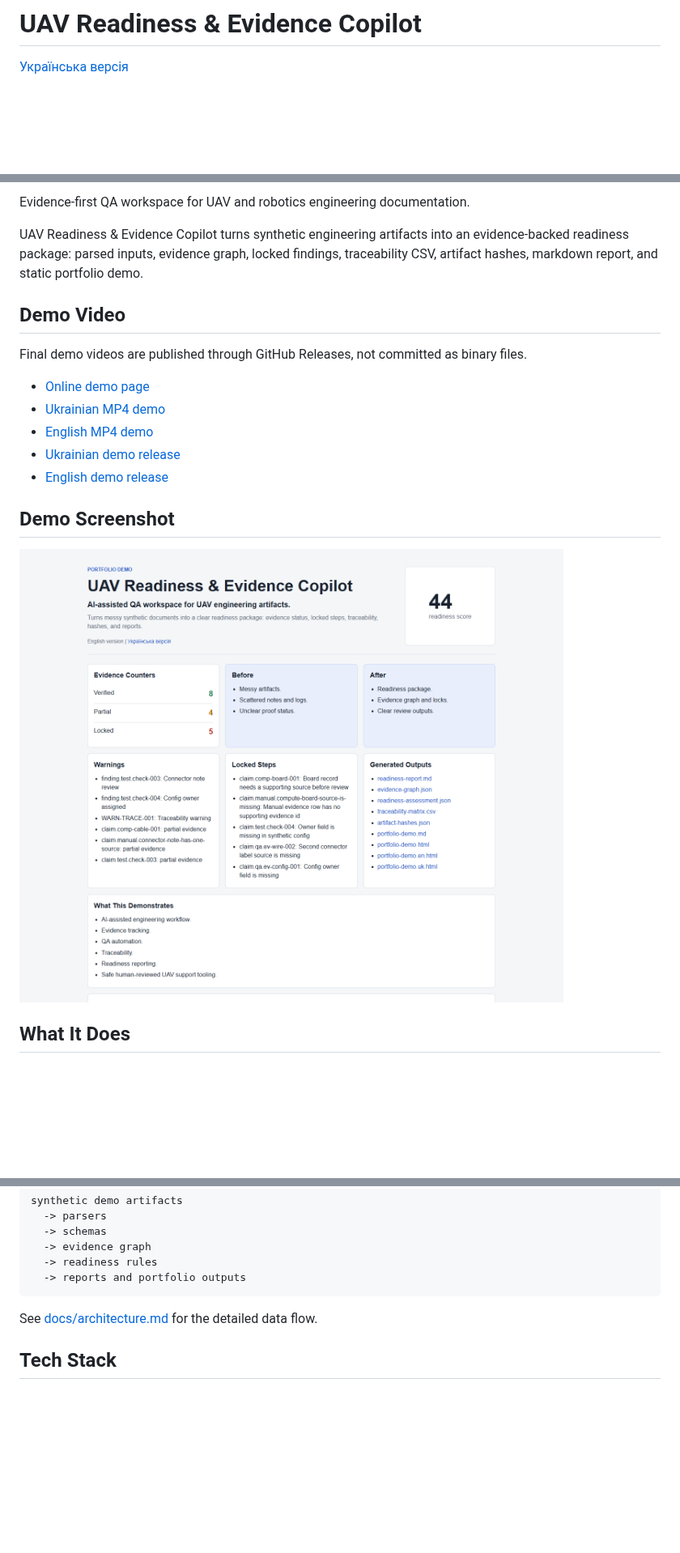
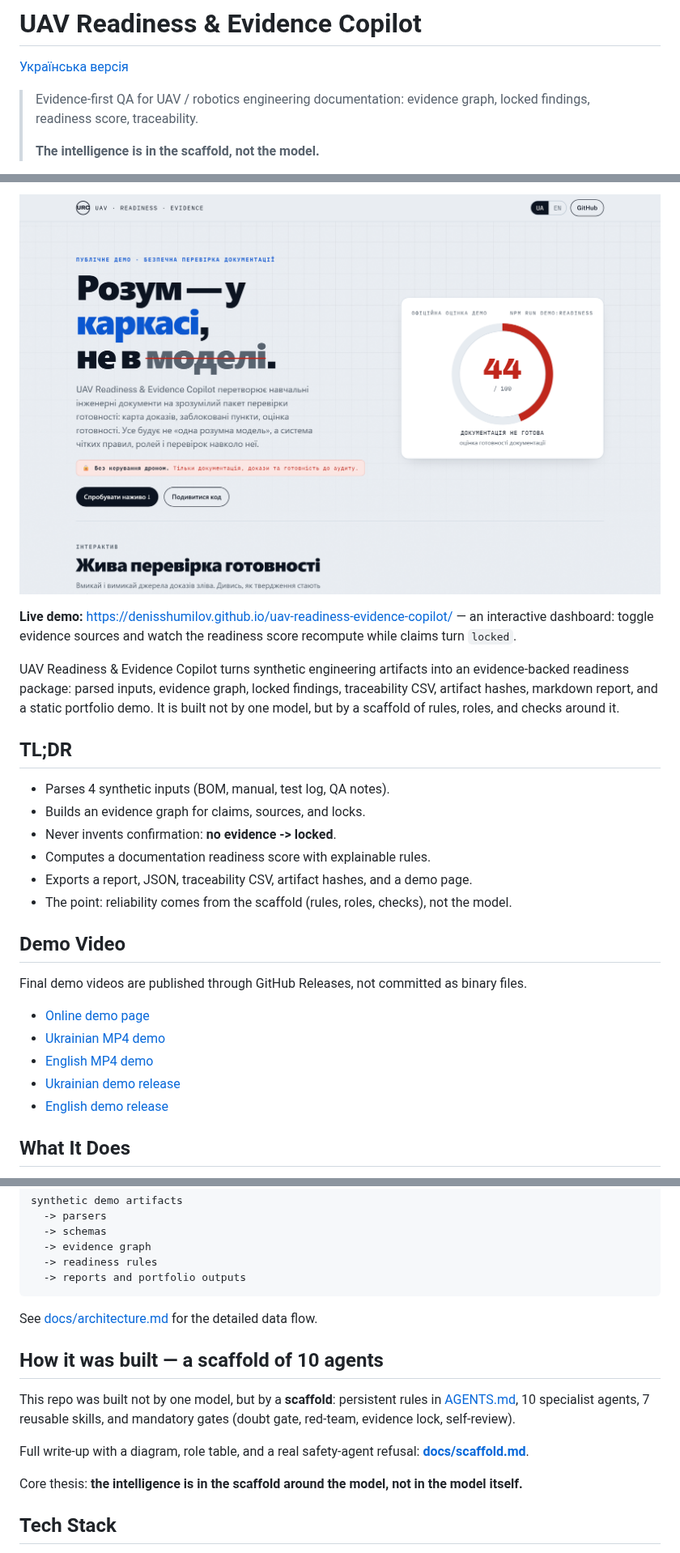
Before and after one commit to DenisShumilov/uav-readiness-evidence-copilot, a Markdown page: README.en.md, 3 parts joined by grey strips. Shown at 81% size. Drawn GitHub-style; pictures changed too: docs/assets/hero-dashboard.png (added); blank space fills up the shorter version.

```diff
--- a/README.en.md
+++ b/README.en.md
@@ -2,4 +2,8 @@
 
 [Українська версія](README.md)
 
+> Evidence-first QA for UAV / robotics engineering documentation: evidence graph, locked findings, readiness score, traceability.
+>
+> **The intelligence is in the scaffold, not the model.**
+
 [![CI](https://github.com/DenisShumilov/uav-readiness-evidence-copilot/actions/workflows/ci.yml/badge.svg)](https://github.com/DenisShumilov/uav-readiness-evidence-copilot/actions/workflows/ci.yml)
@@ -6,7 +14,22 @@
 
-Evidence-first QA workspace for UAV and robotics engineering documentation.
+<p align="center">
+  <a href="https://denisshumilov.github.io/uav-readiness-evidence-copilot/">
+    <img src="docs/assets/hero-dashboard.png" alt="Live demo page: 44/100 readiness score, evidence map, and the thesis 'The intelligence is in the scaffold, not the model'" width="100%" />
+  </a>
+</p>
 
-UAV Readiness & Evidence Copilot turns synthetic engineering artifacts into an evidence-backed readiness package: parsed inputs, evidence graph, locked findings, traceability CSV, artifact hashes, markdown report, and static portfolio demo.
+**Live demo:** https://denisshumilov.github.io/uav-readiness-evidence-copilot/ — an interactive dashboard: toggle evidence sources and watch the readiness score recompute while claims turn `locked`.
+
+UAV Readiness & Evidence Copilot turns synthetic engineering artifacts into an evidence-backed readiness package: parsed inputs, evidence graph, locked findings, traceability CSV, artifact hashes, markdown report, and a static portfolio demo. It is built not by one model, but by a scaffold of rules, roles, and checks around it.
+
+## TL;DR
+
+- Parses 4 synthetic inputs (BOM, manual, test log, QA notes).
+- Builds an evidence graph for claims, sources, and locks.
+- Never invents confirmation: **no evidence -> locked**.
+- Computes a documentation readiness score with explainable rules.
+- Exports a report, JSON, traceability CSV, artifact hashes, and a demo page.
+- The point: reliability comes from the scaffold (rules, roles, checks), not the model.
 
 ## Demo Video
 
@@ -17,10 +40,6 @@ Final demo videos are published through GitHub Releases, not committed as binary
 - [English MP4 demo](https://github.com/DenisShumilov/uav-readiness-evidence-copilot/releases/download/v0.2.0-demo-video/uav-readiness-demo.en.final.mp4)
 - [Ukrainian demo release](https://github.com/DenisShumilov/uav-readiness-evidence-copilot/releases/tag/v0.3.0-demo-video)
 - [English demo release](https://github.com/DenisShumilov/uav-readiness-evidence-copilot/releases/tag/v0.2.0-demo-video)
-
-## Demo Screenshot
-
-![Portfolio demo screenshot](docs/assets/demo-screenshot.png)
 
 ## What It Does
 
@@ -123,6 +142,14 @@ synthetic demo artifacts
 
 See [docs/architecture.md](docs/architecture.md) for the detailed data flow.
 
+## How it was built — a scaffold of 10 agents
+
+This repo was built not by one model, but by a **scaffold**: persistent rules in [AGENTS.md](AGENTS.md), 10 specialist agents, 7 reusable skills, and mandatory gates (doubt gate, red-team, evidence lock, self-review).
+
+Full write-up with a diagram, role table, and a real safety-agent refusal: **[docs/scaffold.md](docs/scaffold.md)**.
+
+Core thesis: **the intelligence is in the scaffold around the model, not in the model itself.**
+
 ## Tech Stack
 
 - TypeScript
```
Also changed, not shown: other parts of README.en.md (+7 -1 lines), AGENTS.md (added, +130 -0 lines), README.md (+36 -7 lines), docs/scaffold.md (added, +118 -0 lines).
